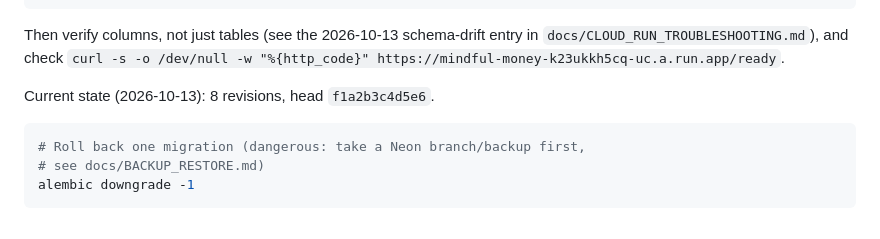
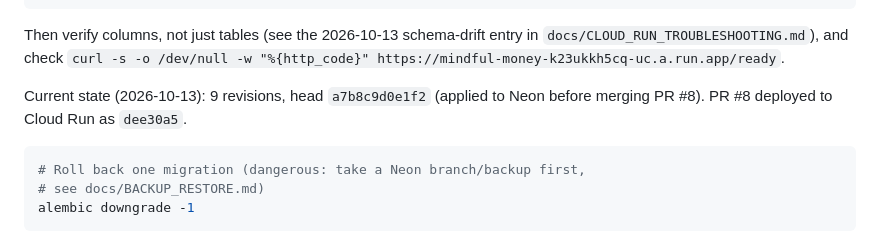
Before and after one commit to PaulinoTech1/Mindful-Money, a Markdown page: docs/RUNBOOK.md, the part around the change. Rendered like a GitHub page.

````diff
--- a/docs/RUNBOOK.md
+++ b/docs/RUNBOOK.md
@@ -101,7 +101,8 @@ Then verify columns, not just tables (see the 2026-10-13 schema-drift entry
 in `docs/CLOUD_RUN_TROUBLESHOOTING.md`), and check
 `curl -s -o /dev/null -w "%{http_code}" https://mindful-money-k23ukkh5cq-uc.a.run.app/ready`.
 
-Current state (2026-10-13): 8 revisions, head `f1a2b3c4d5e6`.
+Current state (2026-10-13): 9 revisions, head `a7b8c9d0e1f2` (applied to Neon
+before merging PR #8). PR #8 deployed to Cloud Run as `dee30a5`.
 
 ```bash
 # Roll back one migration (dangerous: take a Neon branch/backup first,
````
Also changed, not shown: docs/CLOUD_RUN_TROUBLESHOOTING.md (+14 -0 lines).
